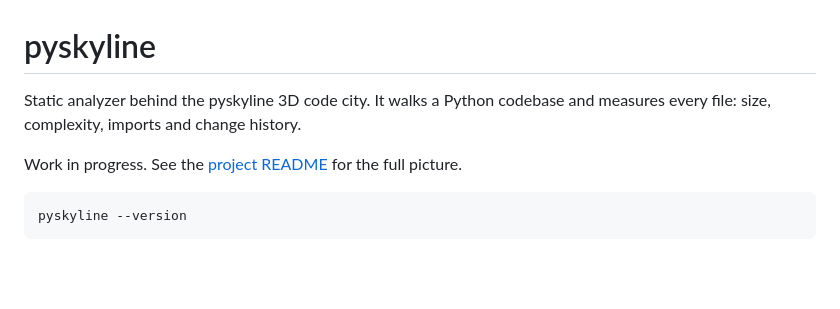
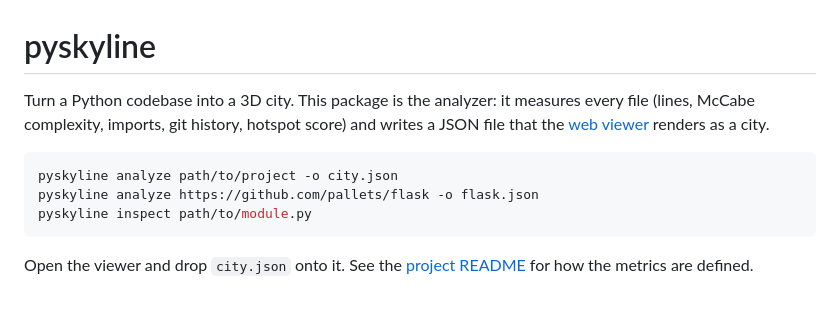
Before and after one commit to OlexanderPavliuk/pyskyline, a Markdown page: analyzer/README.md, the part around the change. GitHub-like rendering; blank space fills up the shorter version.

````diff
--- a/analyzer/README.md
+++ b/analyzer/README.md
@@ -1,11 +1,14 @@
 # pyskyline
 
-Static analyzer behind the pyskyline 3D code city. It walks a Python codebase and
-measures every file: size, complexity, imports and change history.
-
-Work in progress. See the [project README](https://github.com/OlexanderPavliuk/pyskyline)
-for the full picture.
+Turn a Python codebase into a 3D city. This package is the analyzer: it measures every file
+(lines, McCabe complexity, imports, git history, hotspot score) and writes a JSON file that the
+[web viewer](https://olexanderpavliuk.github.io/pyskyline/) renders as a city.
 
 ```bash
-pyskyline --version
+pyskyline analyze path/to/project -o city.json
+pyskyline analyze https://github.com/pallets/flask -o flask.json
+pyskyline inspect path/to/module.py
 ```
+
+Open the viewer and drop `city.json` onto it. See the
+[project README](https://github.com/OlexanderPavliuk/pyskyline) for how the metrics are defined.
````
Also changed, not shown: README.md (+101 -30 lines), docs/city.png (added), docs/selection.png (added), 6 other files.
